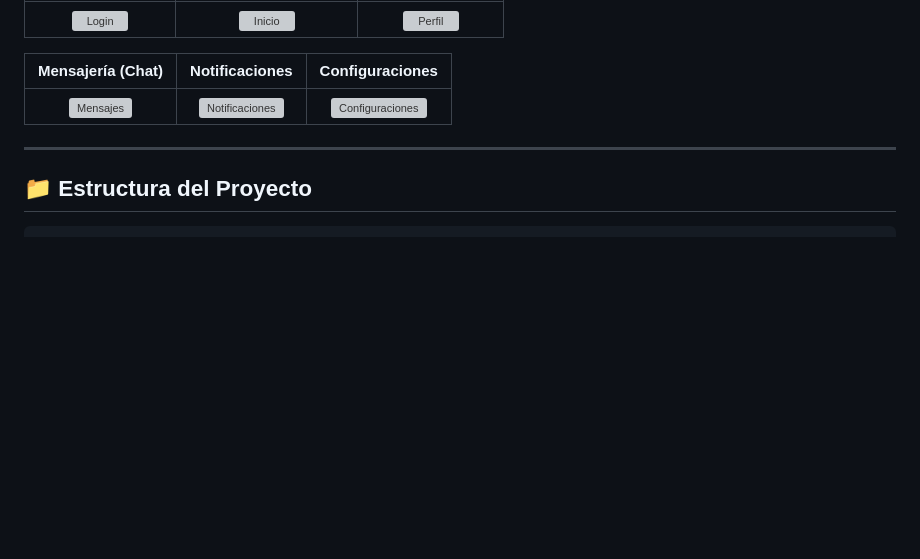
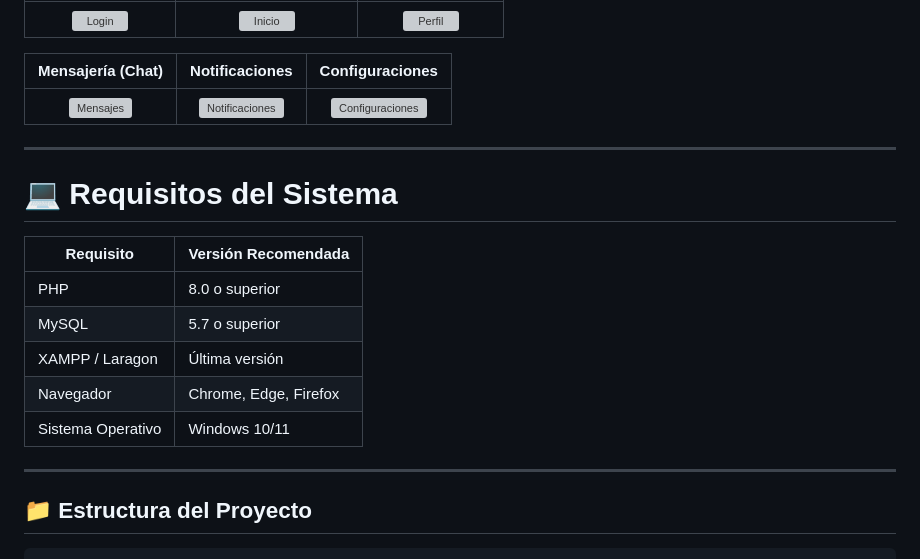
Before and after one commit to ZaekoRam/UniMarket, a Markdown page: README.md, the part around one of its changes. GitHub-like rendering; blank space fills up the shorter version; grey boxes are pictures that could not be loaded.

````diff
--- a/README.md
+++ b/README.md
@@ -162,6 +267,18 @@
 
 ---
 
+# 💻 Requisitos del Sistema
+
+| Requisito | Versión Recomendada |
+|---|---|
+| PHP | 8.0 o superior |
+| MySQL | 5.7 o superior |
+| XAMPP / Laragon | Última versión |
+| Navegador | Chrome, Edge, Firefox |
+| Sistema Operativo | Windows 10/11 |
+
+---
+
 ## 📁 Estructura del Proyecto
 
 ```text
````
Also changed, not shown: other parts of README.md (+122 -0 lines).
